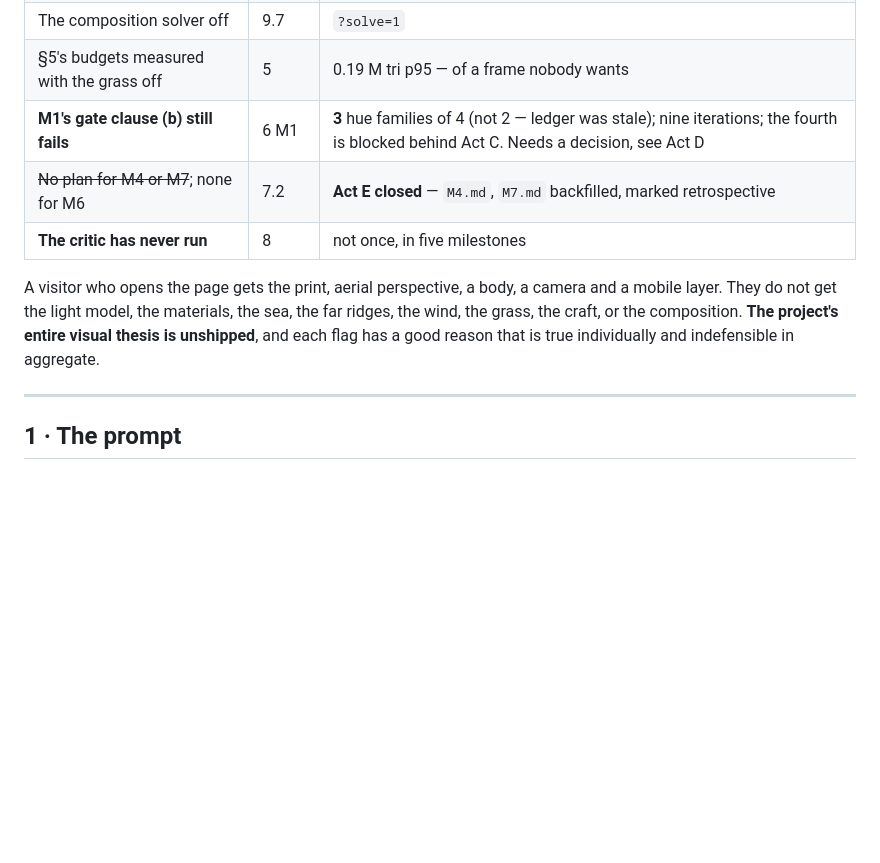
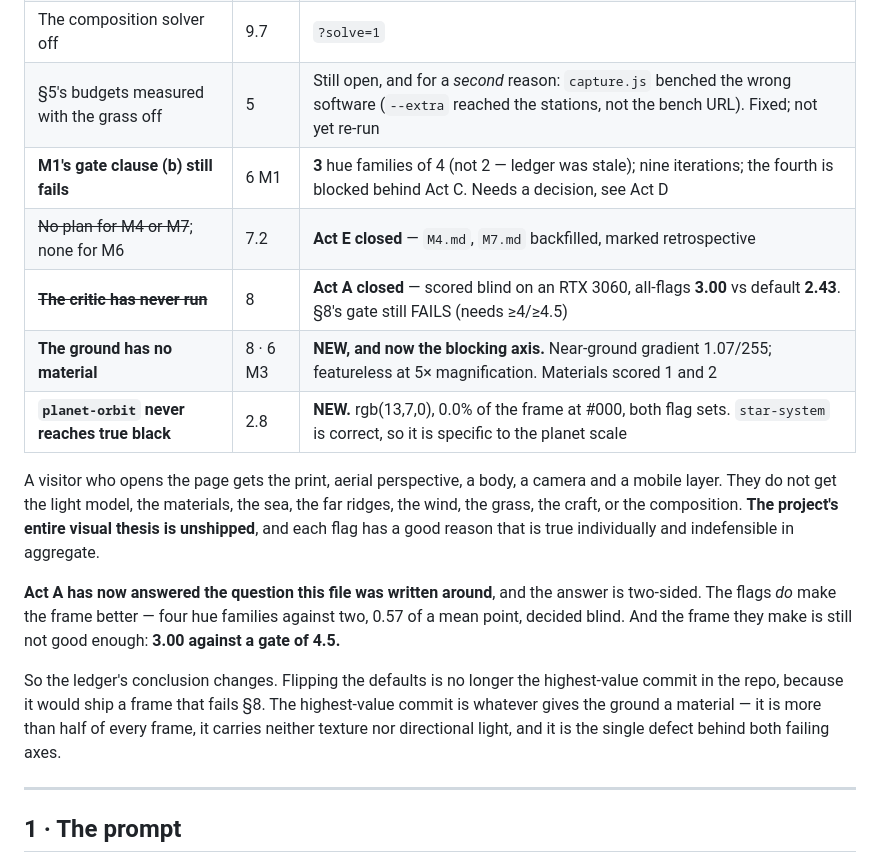
Before and after one commit to Majveia/Fable-Universe-, a Markdown page: docs/plans/RECKONING.md, the part around the change. Rendered like a GitHub page; blank space fills up the shorter version.

Commit message:
Ledger update: Act A is closed, and it changes the conclusion (#61)
RECKONING.md's standing rule is that the ledger is read at the start of every
session and corrected if stale. It went stale about an hour after being
written; this is the correction rather than a third instance of the same
failure.

The critic has now run — Act A closed on an RTX 3060, blind-scored, all-flags
3.00 against default 2.43, §8 still failing. Two new defects that only real
silicon could surface: the ground has no material, and planet-orbit never
reaches true black.

And the conclusion moves, which is the point of a ledger rather than a list.
This file was written around the claim that flipping the defaults was the
highest-value commit in the repo. Act A answered both halves: the flags do make
the frame measurably better, and the frame they make still fails at 3.00
against a gate of 4.5. So the top of the queue is no longer the default flip —
it is whatever gives the ground a material.

```diff
--- a/docs/plans/RECKONING.md
+++ b/docs/plans/RECKONING.md
@@ -30,16 +30,29 @@ Here is the sum, as of M5.
 | **All of M3 — wind and grass — off** | 6 M3 | `?m3=1` |
 | **All of M5 — traversal — off** | 6 M5 | `?m5=1` |
 | The composition solver off | 9.7 | `?solve=1` |
-| §5's budgets measured with the grass off | 5 | 0.19 M tri p95 — of a frame nobody wants |
+| §5's budgets measured with the grass off | 5 | Still open, and for a *second* reason: `capture.js` benched the wrong software (`--extra` reached the stations, not the bench URL). Fixed; not yet re-run |
 | **M1's gate clause (b) still fails** | 6 M1 | **3** hue families of 4 (not 2 — ledger was stale); nine iterations; the fourth is blocked behind Act C. Needs a decision, see Act D |
 | ~~No plan for M4 or M7~~; none for M6 | 7.2 | **Act E closed** — `M4.md`, `M7.md` backfilled, marked retrospective |
-| **The critic has never run** | 8 | not once, in five milestones |
+| ~~**The critic has never run**~~ | 8 | **Act A closed** — scored blind on an RTX 3060, all-flags **3.00** vs default **2.43**. §8's gate still FAILS (needs ≥4/≥4.5) |
+| **The ground has no material** | 8 · 6 M3 | **NEW, and now the blocking axis.** Near-ground gradient 1.07/255; featureless at 5× magnification. Materials scored 1 and 2 |
+| **`planet-orbit` never reaches true black** | 2.8 | **NEW.** rgb(13,7,0), 0.0% of the frame at #000, both flag sets. `star-system` is correct, so it is specific to the planet scale |
 
 A visitor who opens the page gets the print, aerial perspective, a body, a
 camera and a mobile layer. They do not get the light model, the materials, the
 sea, the far ridges, the wind, the grass, the craft, or the composition. **The
 project's entire visual thesis is unshipped**, and each flag has a good reason
 that is true individually and indefensible in aggregate.
+
+**Act A has now answered the question this file was written around**, and the
+answer is two-sided. The flags *do* make the frame better — four hue families
+against two, 0.57 of a mean point, decided blind. And the frame they make is
+still not good enough: **3.00 against a gate of 4.5.**
+
+So the ledger's conclusion changes. Flipping the defaults is no longer the
+highest-value commit in the repo, because it would ship a frame that fails §8.
+The highest-value commit is whatever gives the ground a material — it is more
+than half of every frame, it carries neither texture nor directional light, and
+it is the single defect behind both failing axes.
 
 ---
 
```
